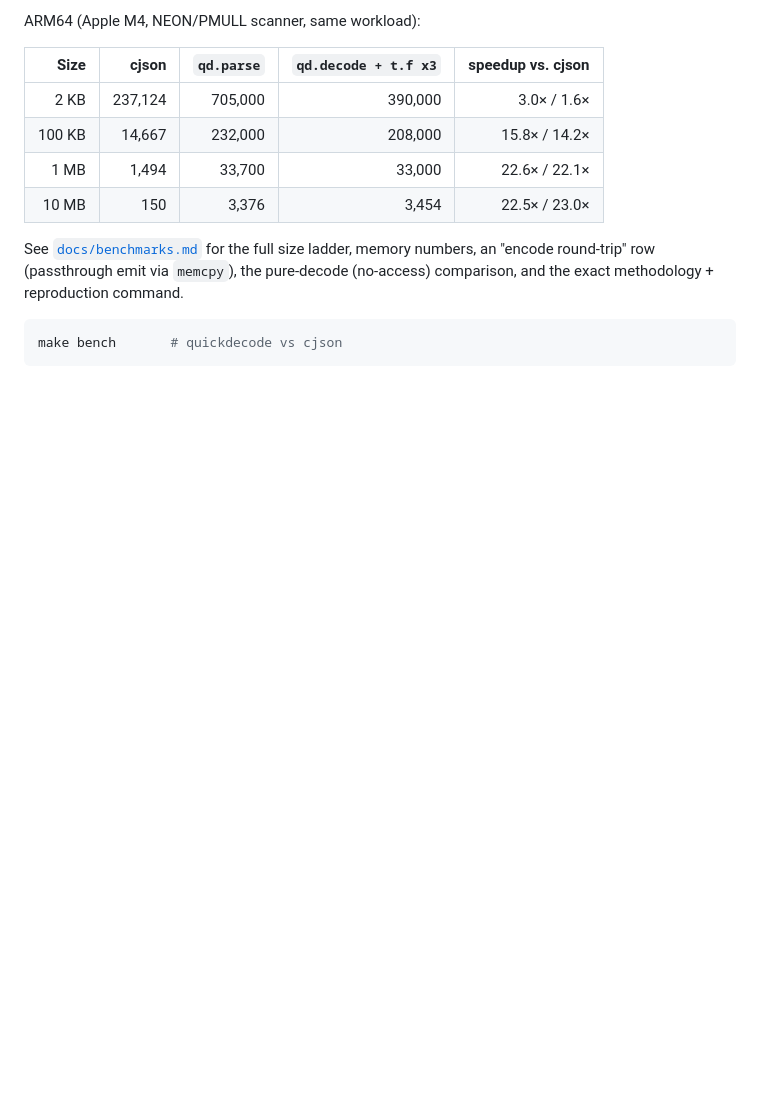
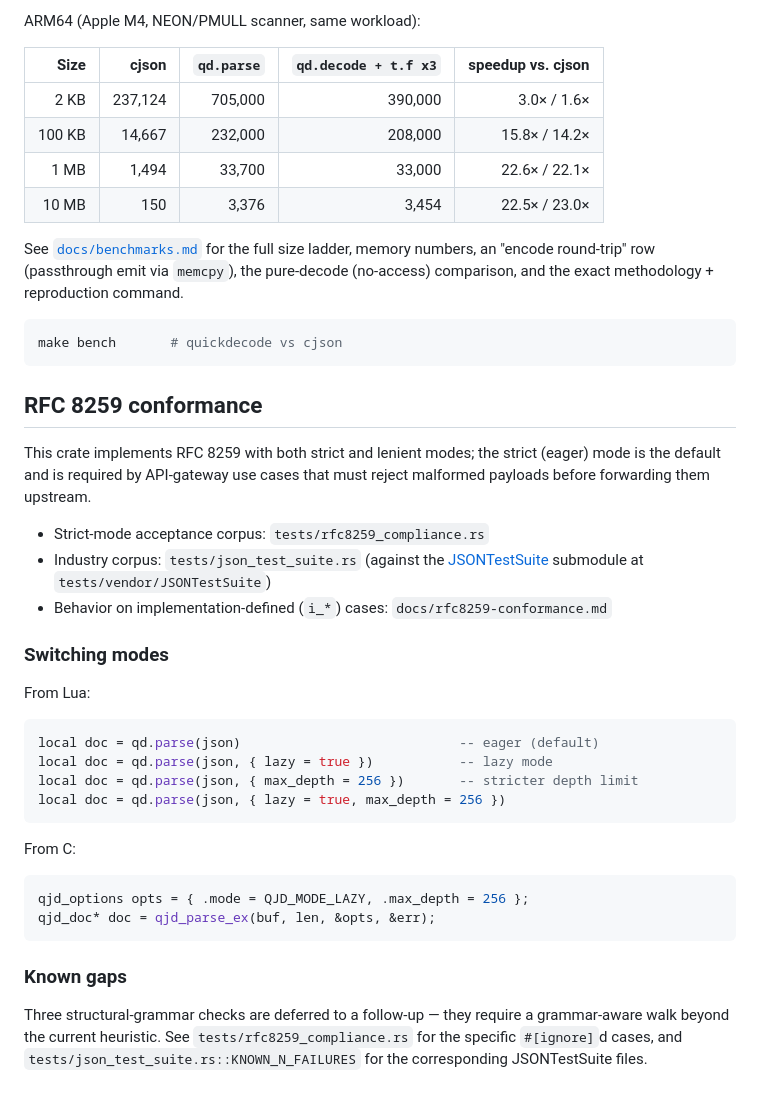
Before and after one commit to api7/lua-qjson, a Markdown page: README.md, the part around the change. Drawn GitHub-style; blank space fills up the shorter version.

Commit message:
docs: update two-phase invariants for eager/lazy modes and RFC 8259 audit

````diff
--- a/README.md
+++ b/README.md
@@ -116,3 +116,37 @@ methodology + reproduction command.
 ```sh
 make bench       # quickdecode vs cjson
 ```
+
+## RFC 8259 conformance
+
+This crate implements RFC 8259 with both strict and lenient modes; the strict
+(eager) mode is the default and is required by API-gateway use cases that must
+reject malformed payloads before forwarding them upstream.
+
+- Strict-mode acceptance corpus: `tests/rfc8259_compliance.rs`
+- Industry corpus: `tests/json_test_suite.rs` (against the
+  [JSONTestSuite](https://github.com/nst/JSONTestSuite) submodule at
+  `tests/vendor/JSONTestSuite`)
+- Behavior on implementation-defined (`i_*`) cases: `docs/rfc8259-conformance.md`
+
+### Switching modes
+
+From Lua:
+
+```lua
+local doc = qd.parse(json)                            -- eager (default)
+local doc = qd.parse(json, { lazy = true })           -- lazy mode
+local doc = qd.parse(json, { max_depth = 256 })       -- stricter depth limit
+local doc = qd.parse(json, { lazy = true, max_depth = 256 })
+```
+
+From C:
+
+```c
+qjd_options opts = { .mode = QJD_MODE_LAZY, .max_depth = 256 };
+qjd_doc* doc = qjd_parse_ex(buf, len, &opts, &err);
+```
+
+### Known gaps
+
+Three structural-grammar checks are deferred to a follow-up — they require a grammar-aware walk beyond the current heuristic. See `tests/rfc8259_compliance.rs` for the specific `#[ignore]`d cases, and `tests/json_test_suite.rs::KNOWN_N_FAILURES` for the corresponding JSONTestSuite files.
````
Also changed, not shown: CLAUDE.md (+2 -2 lines), docs/rfc8259-conformance.md (added, +19 -0 lines).
